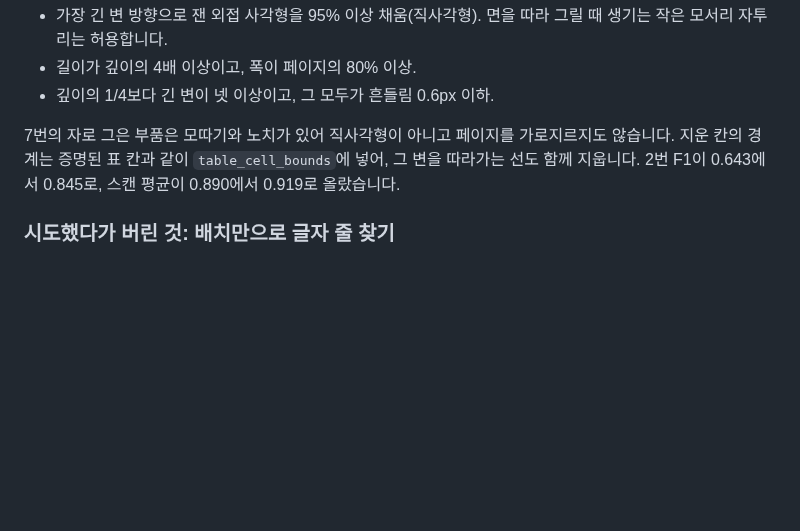
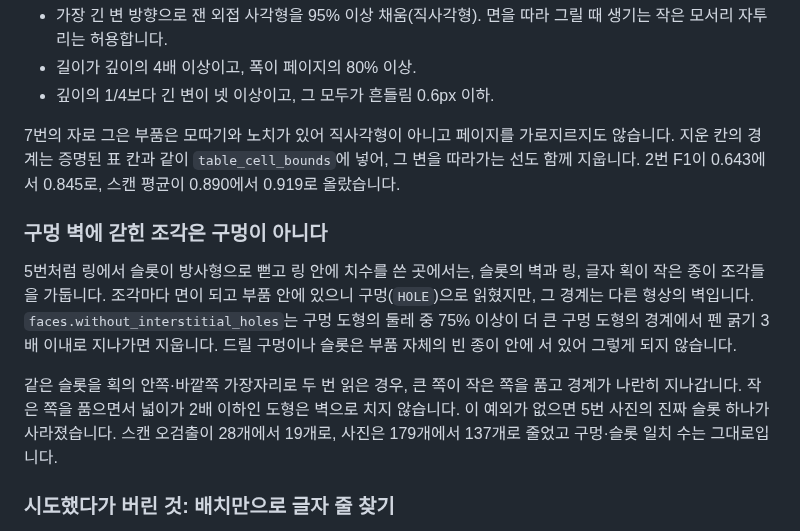
Before and after one commit to sbturtle/CADraw, a Markdown page: docs/decisions/0020-facing-bridges-and-ring-sized-holes.md, the part around the change. Rendered like a GitHub page; blank space fills up the shorter version.

```diff
--- a/docs/decisions/0020-facing-bridges-and-ring-sized-holes.md
+++ b/docs/decisions/0020-facing-bridges-and-ring-sized-holes.md
@@ -94,6 +94,21 @@ OCR이 꺼져 있거나 판독 결과가 없으면 라벨로 치수선 틈을
 `table_cell_bounds`에 넣어, 그 변을 따라가는 선도 함께 지웁니다. 2번 F1이
 0.643에서 0.845로, 스캔 평균이 0.890에서 0.919로 올랐습니다.
 
+### 구멍 벽에 갇힌 조각은 구멍이 아니다
+
+5번처럼 링에서 슬롯이 방사형으로 뻗고 링 안에 치수를 쓴 곳에서는, 슬롯의
+벽과 링, 글자 획이 작은 종이 조각들을 가둡니다. 조각마다 면이 되고 부품 안에
+있으니 구멍(`HOLE`)으로 읽혔지만, 그 경계는 다른 형상의 벽입니다.
+`faces.without_interstitial_holes`는 구멍 도형의 둘레 중 75% 이상이 더 큰 구멍
+도형의 경계에서 펜 굵기 3배 이내로 지나가면 지웁니다. 드릴 구멍이나 슬롯은
+부품 자체의 빈 종이 안에 서 있어 그렇게 되지 않습니다.
+
+같은 슬롯을 획의 안쪽·바깥쪽 가장자리로 두 번 읽은 경우, 큰 쪽이 작은 쪽을
+품고 경계가 나란히 지나갑니다. 작은 쪽을 품으면서 넓이가 2배 이하인 도형은
+벽으로 치지 않습니다. 이 예외가 없으면 5번 사진의 진짜 슬롯 하나가
+사라졌습니다. 스캔 오검출이 28개에서 19개로, 사진은 179개에서 137개로 줄었고
+구멍·슬롯 일치 수는 그대로입니다.
+
 ### 시도했다가 버린 것: 배치만으로 글자 줄 찾기
 
 OCR 없이 글자 크기의 잉크 덩어리가 글자 간격으로 늘어선 것을 문자열로 보고
```
Also changed, not shown: docs/experiments/reference-fidelity.md (+11 -10 lines), docs/experiments/sample-extraction.md (+4 -4 lines), docs/experiments/sample-extraction/5.png, docs/experiments/sample-extraction/7.png, 3 other files.
